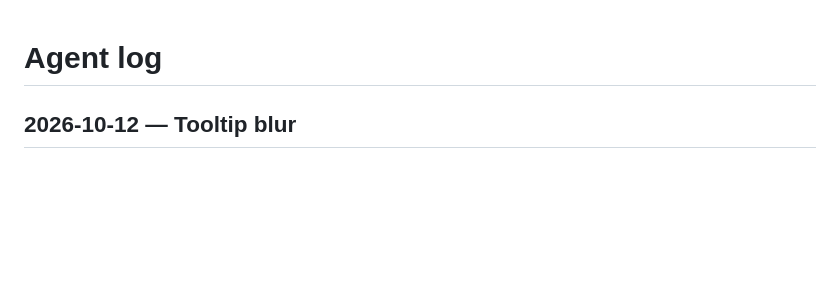
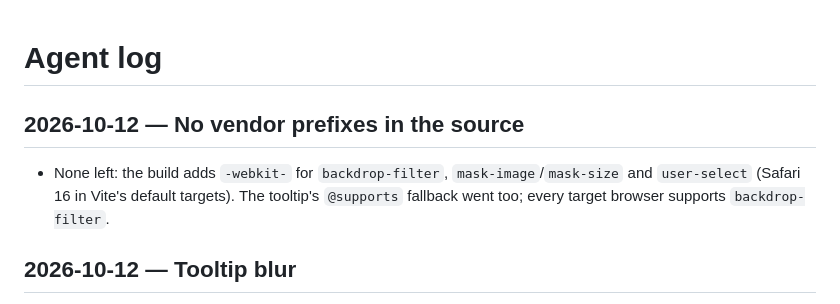
Before and after one commit to julians/probing-projections, a Markdown page: docs/agent-log.md, the part around the change. Rendered like a GitHub page; blank space fills up the shorter version.

Commit message:
Note the prefix cleanup in the agent log
Co-Authored-By: Claude Opus 5.5 <noreply@anthropic.com>

```diff
--- a/docs/agent-log.md
+++ b/docs/agent-log.md
@@ -1,4 +1,10 @@
 # Agent log
+
+## 2026-10-12 — No vendor prefixes in the source
+
+- None left: the build adds `-webkit-` for `backdrop-filter`, `mask-image`/`mask-size` and `user-select`
+  (Safari 16 in Vite's default targets). The tooltip's `@supports` fallback went too; every target
+  browser supports `backdrop-filter`.
 
 ## 2026-10-12 — Tooltip blur
 
```
